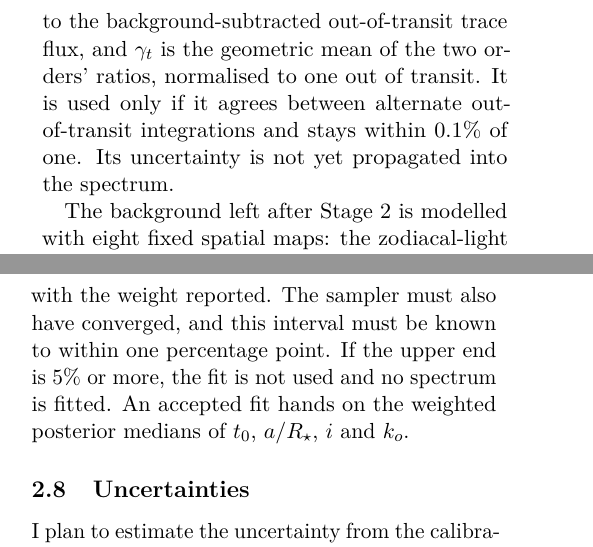
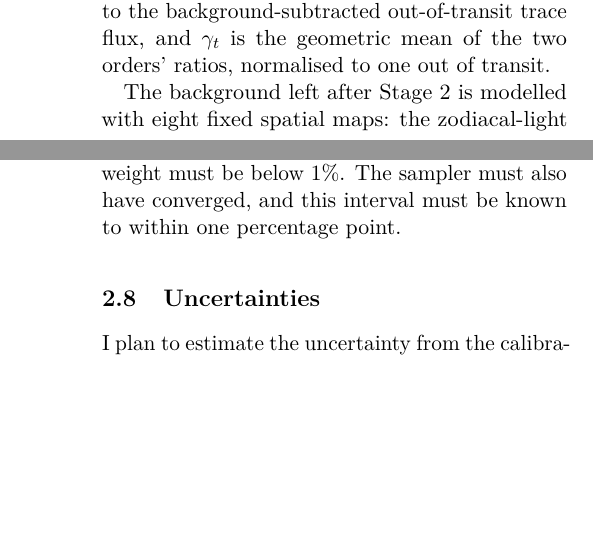
Before and after one commit to davidestaub/ESA, a LaTeX paper (main.tex, which reads sections/02_nova.tex): two parts of the columns of pages 13 and 14 of 24, joined at a grey line, cut so that both start at the same text, the shorter picture padded with empty space. Compiled offline with pdfLaTeX.

Commit message:
Update on Overleaf.

```diff
--- a/sections/02_nova.tex
+++ b/sections/02_nova.tex
@@ -178,9 +176,7 @@ curvature $\gamma_t$, shared by all columns, is measured beforehand from the
 out-of-transit data and held fixed. For each order, I divide a parabola by a
 straight line, both fitted in time to the background-subtracted out-of-transit
 trace flux, and $\gamma_t$ is the geometric mean of the two orders' ratios,
-normalised to one out of transit. It is used only if it agrees between
-alternate out-of-transit integrations and stays within 0.1\% of one. Its
-uncertainty is not yet propagated into the spectrum.
+normalised to one out of transit.
 
 The background left after Stage~2 is modelled with eight fixed spatial maps:
 the zodiacal-light model that Stage~2 subtracted, and seven smooth polynomials
@@ -267,14 +263,9 @@ because depth and geometry then trade off. A sample grazes if
 \end{equation}
 with $b=(a/R_\star)\cos i$. The geometry is accepted only if grazing samples
 carry little posterior weight: the upper end of the 95\% interval of their
-weight must be below 1\%, or below 5\% with the weight reported. The sampler
+weight must be below 1\%. The sampler
 must also have converged, and this interval must be known to within one
 percentage point.
-% PROPOSED ADDITION for Davide (next two sentences), delete if not wanted:
-If the upper end is 5\% or more, the fit is not used and no spectrum is
-fitted. An accepted fit hands on the weighted posterior medians of $t_0$,
-$a/R_\star$, $i$ and $k_o$.
-% END PROPOSED ADDITION
 
 \subsection{Uncertainties}
 \label{sec:ensemble}
```
Also changed, not shown: sections/02_nova.tex (10 more changed lines).
